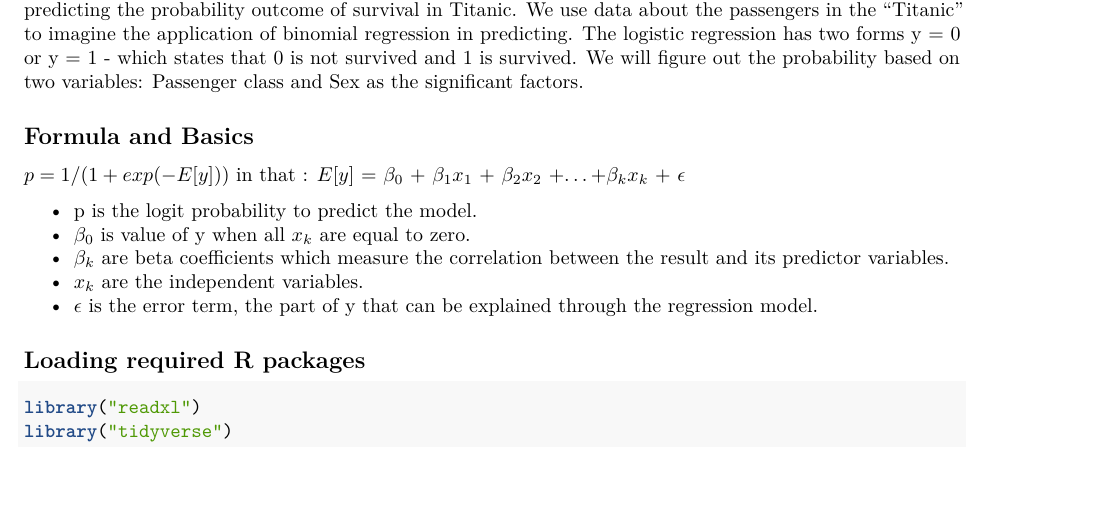
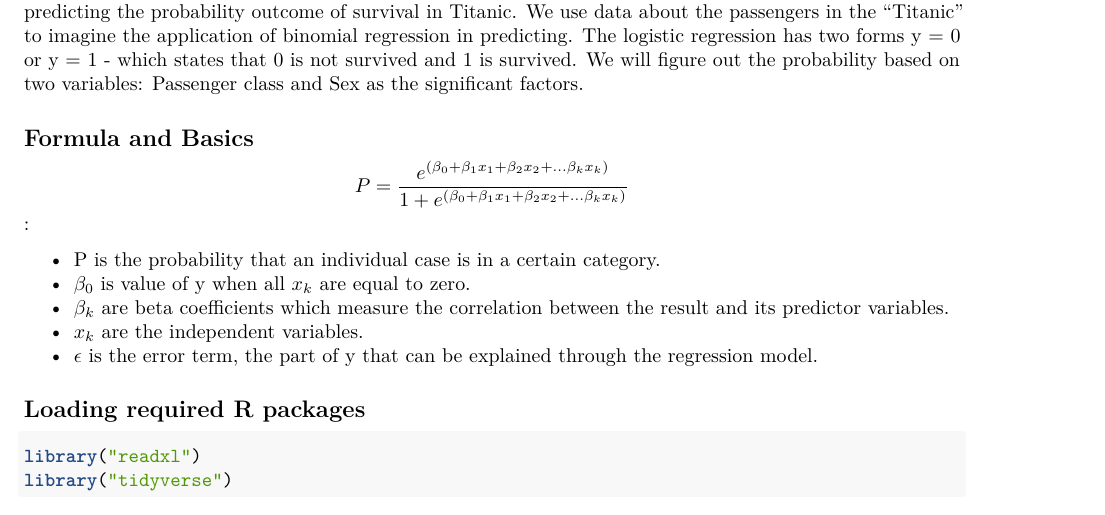
Before and after one commit to ariel42700/TeamEssay3, an R Markdown document (Team_Essay_3.Rmd): part of page 1 of 6, cut so that both start at the same text. Rendered offline with R 4.5, knitr and Pandoc, then LaTeX, with nearby package versions; some code elsewhere in the file could not run offline.

Commit message:
Edited Formula

```diff
--- a/Team_Essay_3.Rmd
+++ b/Team_Essay_3.Rmd
@@ -15,9 +15,9 @@ In this essay, our team tries to use a kind of Logistic regression, specifically
 
 ## Formula and Basics
 
-$p=1/(1+exp(-E[y]))$ in that :  $E[y]$ = $\beta_0$ + $\beta_1x_1$ + $\beta_2x_2$ +...+$\beta_kx_k$ + $\epsilon$
+$$P=\frac{e^{(\beta_0 + \beta_1x_1 + \beta_2x_2 +...\beta_kx_k)}}{1+ e^{(\beta_0 + \beta_1x_1 + \beta_2x_2 +...\beta_kx_k)}}$$:
 
-  + p is the logit probability to predict the model.
+  + P is the probability that an individual case is in a certain category.
   + $\beta_0$ is value of y when all $x_k$ are equal to zero.
   + $\beta_k$ are beta coefficients which measure the correlation between the result and its predictor variables.
   + $x_k$ are the independent variables.
```
